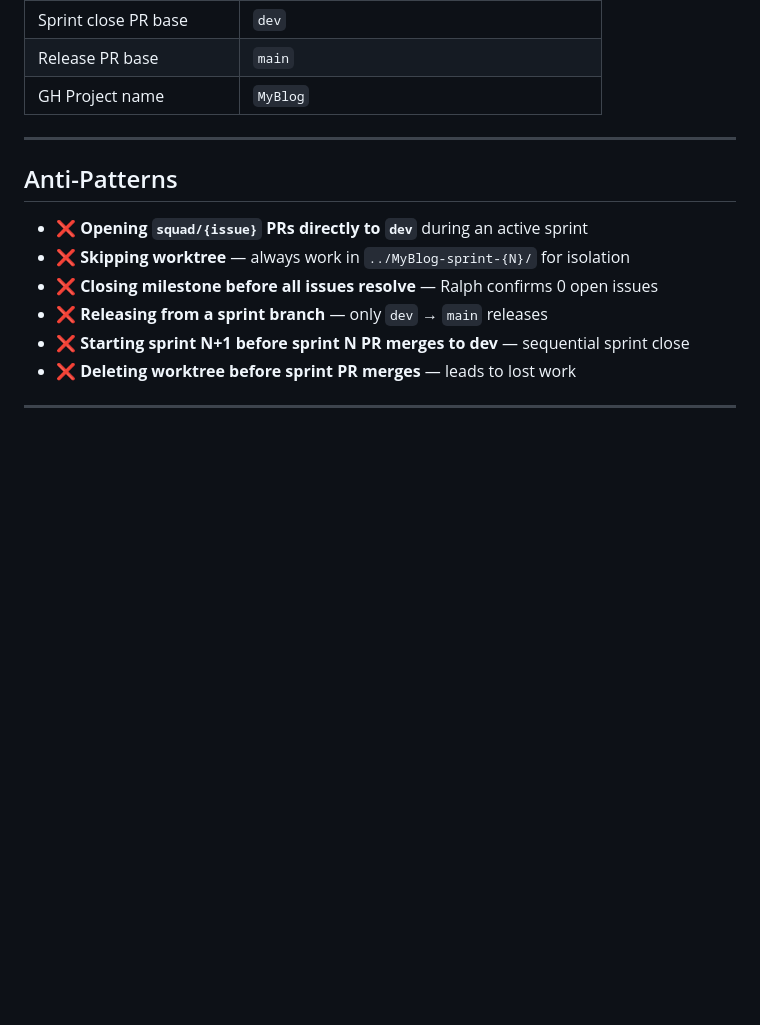
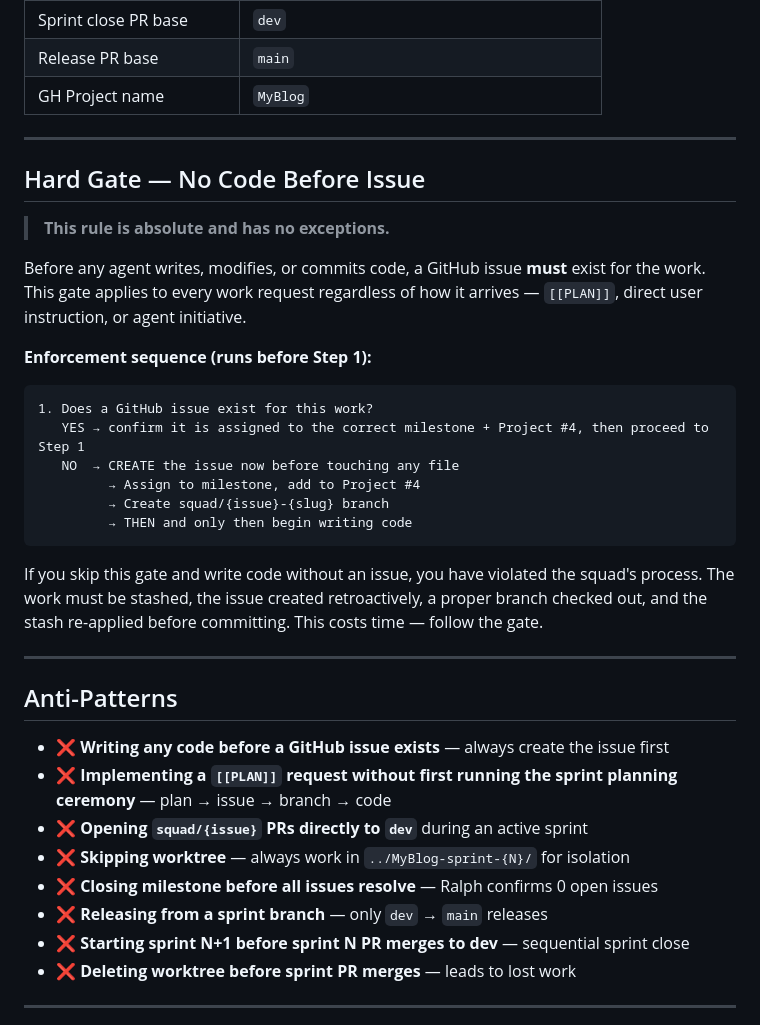
Before and after one commit to mpaulosky/MyBlog, a Markdown page: .squad/playbooks/sprint-planning.md, the part around the change. Rendered like a GitHub page; blank space fills up the shorter version.

````diff
--- a/.squad/playbooks/sprint-planning.md
+++ b/.squad/playbooks/sprint-planning.md
@@ -282,8 +282,33 @@ When **all** sprint milestones are closed:
 
 ---
 
+## Hard Gate — No Code Before Issue
+
+> **This rule is absolute and has no exceptions.**
+
+Before any agent writes, modifies, or commits code, a GitHub issue **must** exist for the work. This gate applies to every work request regardless of how it arrives — `[[PLAN]]`, direct user instruction, or agent initiative.
+
+**Enforcement sequence (runs before Step 1):**
+
+```
+1. Does a GitHub issue exist for this work?
+   YES → confirm it is assigned to the correct milestone + Project #4, then proceed to Step 1
+   NO  → CREATE the issue now before touching any file
+         → Assign to milestone, add to Project #4
+         → Create squad/{issue}-{slug} branch
+         → THEN and only then begin writing code
+```
+
+If you skip this gate and write code without an issue, you have violated the squad's process.
+The work must be stashed, the issue created retroactively, a proper branch checked out, and
+the stash re-applied before committing. This costs time — follow the gate.
+
+---
+
 ## Anti-Patterns
 
+- ❌ **Writing any code before a GitHub issue exists** — always create the issue first
+- ❌ **Implementing a `[[PLAN]]` request without first running the sprint planning ceremony** — plan → issue → branch → code
 - ❌ **Opening `squad/{issue}` PRs directly to `dev`** during an active sprint
 - ❌ **Skipping worktree** — always work in `../MyBlog-sprint-{N}/` for isolation
 - ❌ **Closing milestone before all issues resolve** — Ralph confirms 0 open issues
````
Also changed, not shown: .squad/playbooks/pr-merge-process.md (+10 -6 lines), .squad/routing.md (+14 -6 lines).
